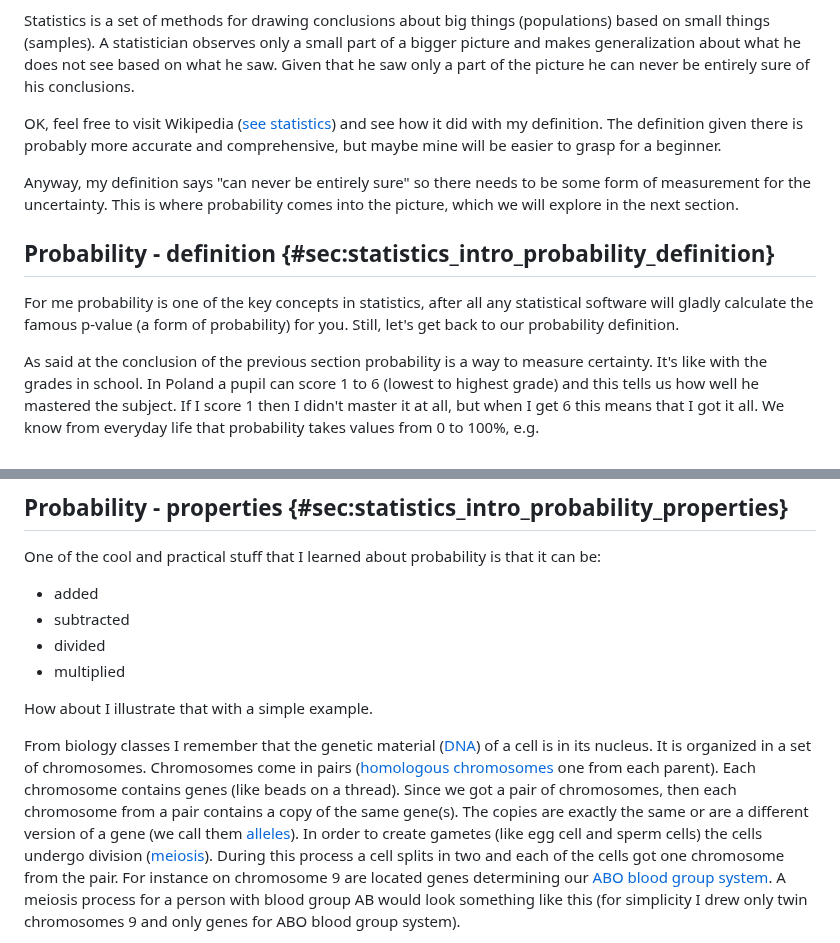
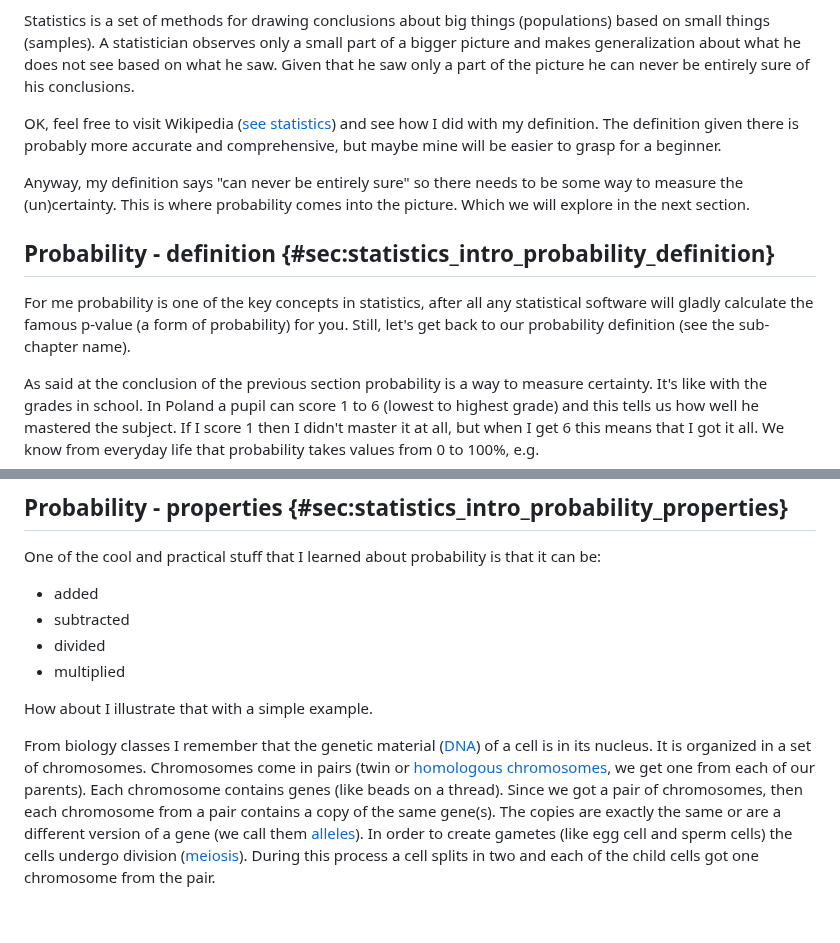
Before and after one commit to b-lukaszuk/RJ_BS_eng, a Markdown page: contents/statistics_intro.md, 2 parts joined by grey strips. Drawn GitHub-style; blank space fills up the shorter version.

```diff
--- a/contents/statistics_intro.md
+++ b/contents/statistics_intro.md
@@ -8,15 +8,15 @@ Hmm, actually I never tried to learn the definition by heart (after all getting
 
 Statistics is a set of methods for drawing conclusions about big things (populations) based on small things (samples). A statistician observes only a small part of a bigger picture and makes generalization about what he does not see based on what he saw. Given that he saw only a part of the picture he can never be entirely sure of his conclusions.
 
-OK, feel free to visit Wikipedia ([see statistics](https://en.wikipedia.org/wiki/Statistics)) and see how it did with my definition. The definition given there is probably more accurate and comprehensive, but maybe mine will be easier to grasp for a beginner.
+OK, feel free to visit Wikipedia ([see statistics](https://en.wikipedia.org/wiki/Statistics)) and see how I did with my definition. The definition given there is probably more accurate and comprehensive, but maybe mine will be easier to grasp for a beginner.
 
-Anyway, my definition says "can never be entirely sure" so there needs to be some form of measurement for the uncertainty.
-This is where probability comes into the picture, which we will explore in the next section.
+Anyway, my definition says "can never be entirely sure" so there needs to be some way to measure the (un)certainty.
+This is where probability comes into the picture. Which we will explore in the next section.
 
 ## Probability - definition {#sec:statistics_intro_probability_definition}
 
 For me probability is one of the key concepts in statistics, after all any statistical software will gladly calculate the famous p-value (a form of probability) for you.
-Still, let's get back to our probability definition.
+Still, let's get back to our probability definition (see the sub-chapter name).
 
 As said at the conclusion of the previous section probability is a way to measure certainty.
 It's like with the grades in school. In Poland a pupil can score 1 to 6 (lowest to highest grade) and this tells us how well he mastered the subject.
@@ -72,5 +72,5 @@ One of the cool and practical stuff that I learned about probability is that it
 How about I illustrate that with a simple example.
 
 From biology classes I remember that the genetic material ([DNA](https://en.wikipedia.org/wiki/DNA)) of a cell is in its nucleus.
-It is organized in a set of chromosomes. Chromosomes come in pairs ([homologous chromosomes](https://en.wikipedia.org/wiki/Homologous_chromosome) one from each parent). Each chromosome contains genes (like beads on a thread). Since we got a pair of chromosomes, then each chromosome from a pair contains a copy of the same gene(s). The copies are exactly the same or are a different version of a gene (we call them [alleles](https://en.wikipedia.org/wiki/Allele)). In order to create gametes (like egg cell and sperm cells) the cells undergo division ([meiosis](https://en.wikipedia.org/wiki/Meiosis)). During this process a cell splits in two and each of the cells got one chromosome from the pair. For instance on chromosome 9 are located genes determining our [ABO blood group system](https://en.wikipedia.org/wiki/ABO_blood_group_system#Genetics). A meiosis process for a person with blood group AB would look something like this (for simplicity I drew only twin chromosomes 9 and only genes for ABO blood group system).
+It is organized in a set of chromosomes. Chromosomes come in pairs (twin or [homologous chromosomes](https://en.wikipedia.org/wiki/Homologous_chromosome), we get one from each of our parents). Each chromosome contains genes (like beads on a thread). Since we got a pair of chromosomes, then each chromosome from a pair contains a copy of the same gene(s). The copies are exactly the same or are a different version of a gene (we call them [alleles](https://en.wikipedia.org/wiki/Allele)). In order to create gametes (like egg cell and sperm cells) the cells undergo division ([meiosis](https://en.wikipedia.org/wiki/Meiosis)). During this process a cell splits in two and each of the child cells got one chromosome from the pair.
 
```
Also changed, not shown: other parts of contents/statistics_intro.md (+43 -24 lines).
